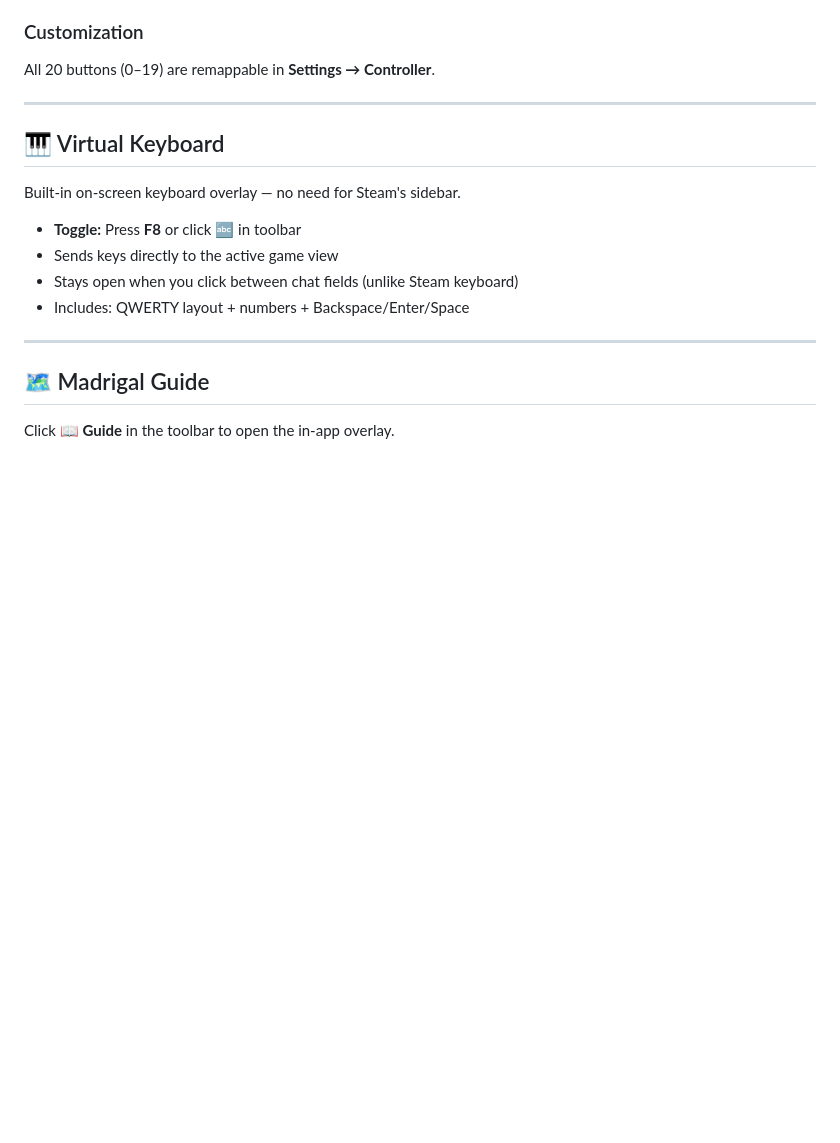
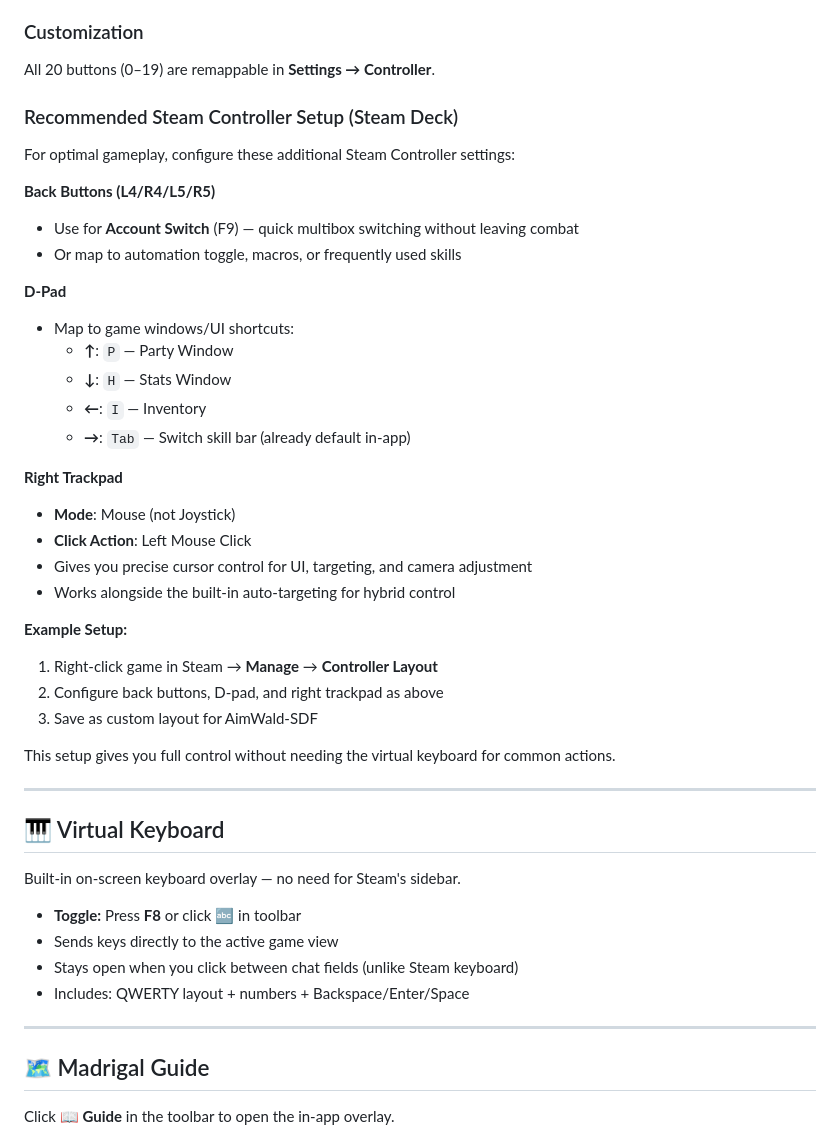
Before and after one commit to AimWald/aimwald-sdf, a Markdown page: README.md, the part around the change. GitHub-like rendering; blank space fills up the shorter version.

Commit message:
Docs: Add recommended Steam Controller setup for Steam Deck
Added detailed configuration guide based on optimal gameplay setup:

Back Buttons (L4/R4/L5/R5):
- Account switch (F9) for multiboxing
- Alternative: automation toggle, macros

D-Pad mappings:
- ↑ = P (Party Window)
- ↓ = H (Stats Window)
- ← = I (Inventory)
- → = Tab (Switch skill bar)

Right Trackpad:
- Set to Mouse mode (not Joystick)
- Click = Left Mouse Click
- Enables precise cursor control + hybrid targeting

Includes step-by-step setup instructions via Steam Controller Layout.

Co-Authored-By: Claude Sonnet 4.5 (1M context) <noreply@anthropic.com>

```diff
--- a/README.md
+++ b/README.md
@@ -279,6 +279,34 @@ Assign `__TARGET` to any button in **Settings → Controller**. When pressed, a
 ### Customization
 All 20 buttons (0–19) are remappable in **Settings → Controller**.
 
+### Recommended Steam Controller Setup (Steam Deck)
+
+For optimal gameplay, configure these additional Steam Controller settings:
+
+**Back Buttons (L4/R4/L5/R5)**
+- Use for **Account Switch** (F9) — quick multibox switching without leaving combat
+- Or map to automation toggle, macros, or frequently used skills
+
+**D-Pad**
+- Map to game windows/UI shortcuts:
+  - **↑**: `P` — Party Window
+  - **↓**: `H` — Stats Window
+  - **←**: `I` — Inventory
+  - **→**: `Tab` — Switch skill bar (already default in-app)
+
+**Right Trackpad**
+- **Mode**: Mouse (not Joystick)
+- **Click Action**: Left Mouse Click
+- Gives you precise cursor control for UI, targeting, and camera adjustment
+- Works alongside the built-in auto-targeting for hybrid control
+
+**Example Setup:**
+1. Right-click game in Steam → **Manage** → **Controller Layout**
+2. Configure back buttons, D-pad, and right trackpad as above
+3. Save as custom layout for AimWald-SDF
+
+This setup gives you full control without needing the virtual keyboard for common actions.
+
 ---
 
 ## 🎹 Virtual Keyboard
```
